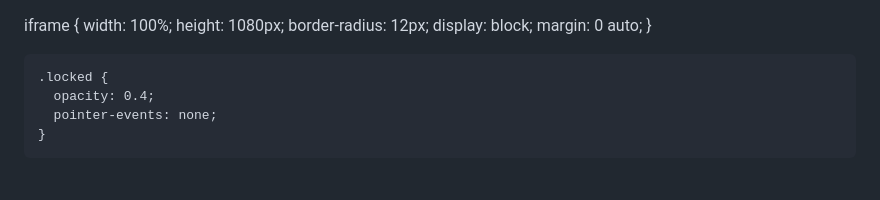
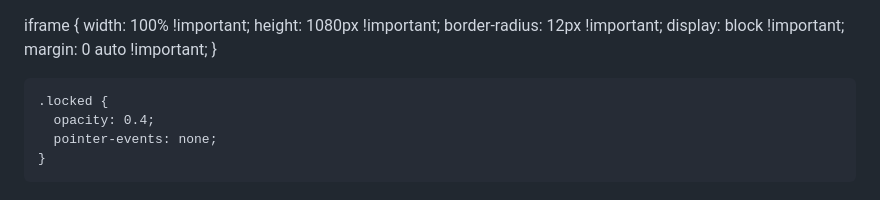
Before and after one commit to najy-hub/Solar-Professional-Engineer, a Markdown page: README.md, the part around the change. GitHub-like rendering.

```diff
--- a/README.md
+++ b/README.md
@@ -30,22 +30,23 @@
       color: #007b7f;
     }
  .lecture {
-    margin: 30px auto;
-    padding: 15px;
-    background: #fff;
-    border: 1px solid #ccc;
-    border-radius: 16px;
-    max-width: 850px; /* هذا هو حجم الكرت */
-    box-shadow: 0 4px 12px rgba(0,0,0,0.1);
-  }
+  margin: 30px auto !important;
+  padding: 15px !important;
+  background: #fff !important;
+  border: 1px solid #ccc !important;
+  border-radius: 16px !important;
+  max-width: 850px !important;
+  box-shadow: 0 4px 12px rgba(0,0,0,0.1) !important;
+}
 
-  iframe {
-    width: 100%;
-    height: 1080px;
-    border-radius: 12px;
-    display: block;
-    margin: 0 auto;
-  }
+iframe {
+  width: 100% !important;
+  height: 1080px !important;
+  border-radius: 12px !important;
+  display: block !important;
+  margin: 0 auto !important;
+}
+
 
     .locked {
       opacity: 0.4;
```
